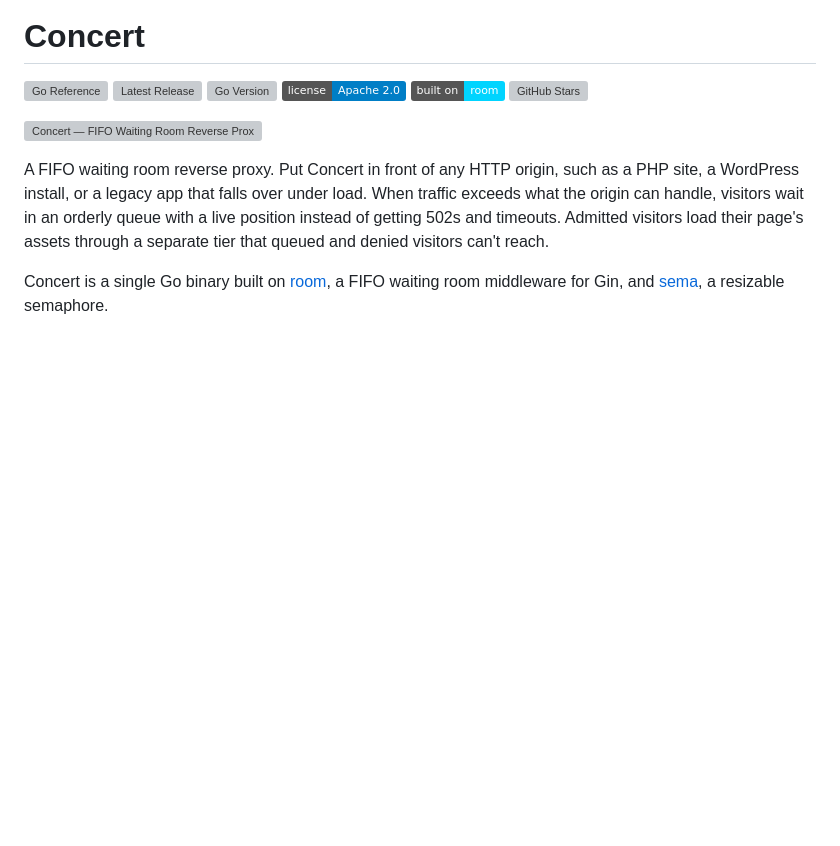
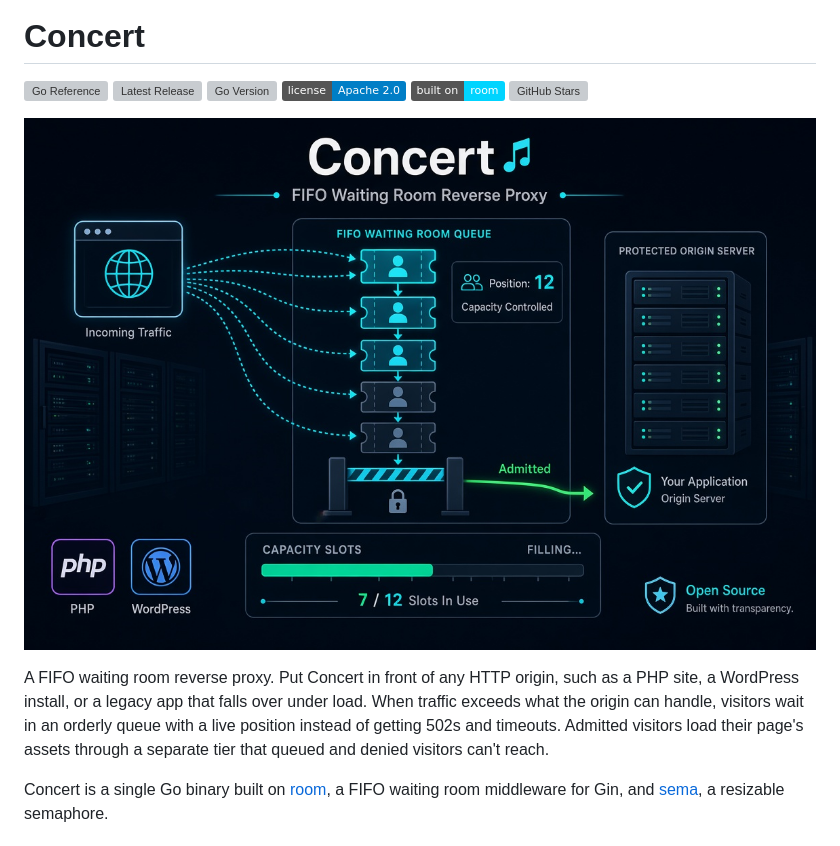
Before and after one commit to andreimerlescu/concert, a Markdown page: README.md, the part around the change. GitHub-like rendering; badges without logos; blank space fills up the shorter version; grey boxes are pictures that could not be loaded.

```diff
--- a/README.md
+++ b/README.md
@@ -7,7 +7,7 @@
 [![Built on room](https://img.shields.io/badge/built%20on-room-00d4ff)](https://github.com/andreimerlescu/room)
 [![GitHub Stars](https://img.shields.io/github/stars/andreimerlescu/concert?style=social)](https://github.com/andreimerlescu/concert/stargazers)
 
-![Concert — FIFO Waiting Room Reverse Proxy](concert.png)
+![Concert — FIFO Waiting Room Reverse Proxy](/concert.jpg)
 
 A FIFO waiting room reverse proxy. Put Concert in front of any HTTP origin, such as a PHP site, a WordPress install, or a legacy app that falls over under load. When traffic exceeds what the origin can handle, visitors wait in an orderly queue with a live position instead of getting 502s and timeouts. Admitted visitors load their page's assets through a separate tier that queued and denied visitors can't reach.
 
```
